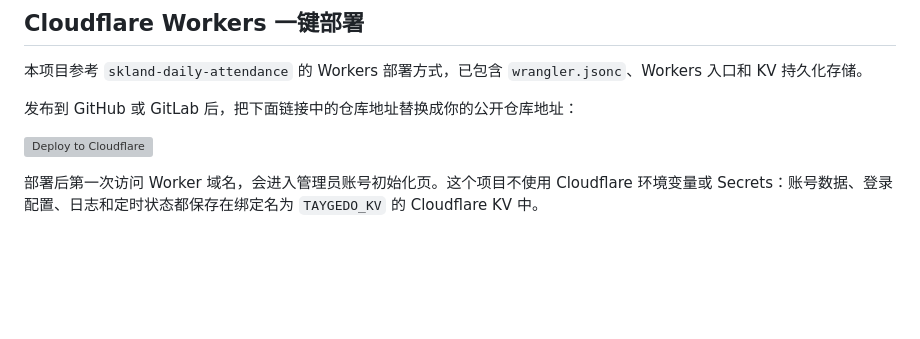
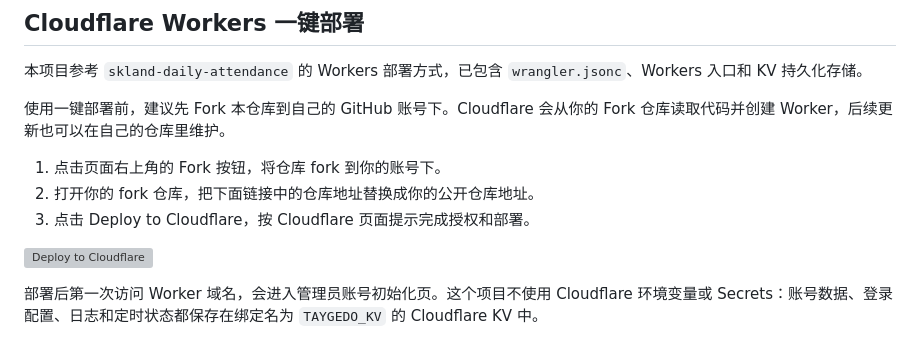
Before and after one commit to ulimit65535/taygedo-daily-attendance, a Markdown page: README.md, the part around the change. GitHub-like rendering; blank space fills up the shorter version; grey boxes are pictures that could not be loaded.

Commit message:
修改README

```diff
--- a/README.md
+++ b/README.md
@@ -39,7 +39,11 @@ http://localhost:3000
 
 本项目参考 `skland-daily-attendance` 的 Workers 部署方式，已包含 `wrangler.jsonc`、Workers 入口和 KV 持久化存储。
 
-发布到 GitHub 或 GitLab 后，把下面链接中的仓库地址替换成你的公开仓库地址：
+使用一键部署前，建议先 Fork 本仓库到自己的 GitHub 账号下。Cloudflare 会从你的 Fork 仓库读取代码并创建 Worker，后续更新也可以在自己的仓库里维护。
+
+1. 点击页面右上角的 Fork 按钮，将仓库 fork 到你的账号下。
+2. 打开你的 fork 仓库，把下面链接中的仓库地址替换成你的公开仓库地址。
+3. 点击 Deploy to Cloudflare，按 Cloudflare 页面提示完成授权和部署。
 
 [![Deploy to Cloudflare](https://deploy.workers.cloudflare.com/button)](https://deploy.workers.cloudflare.com/?url=https://github.com/your-account/taygedo)
 
```
